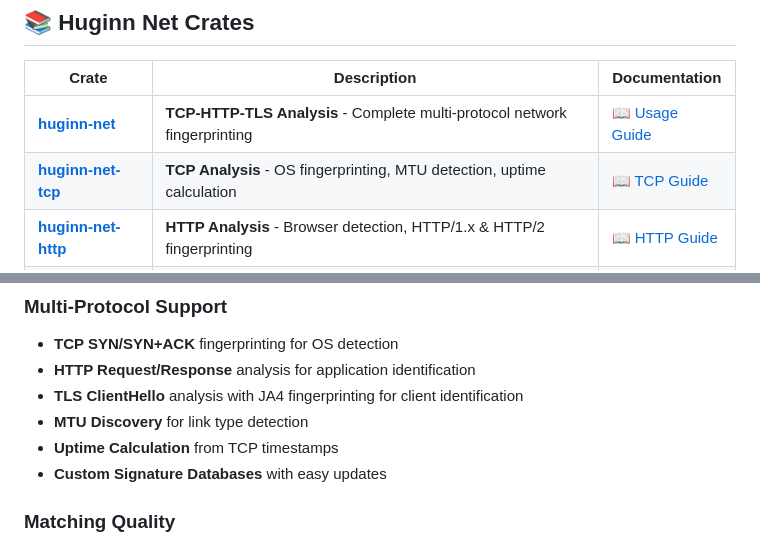
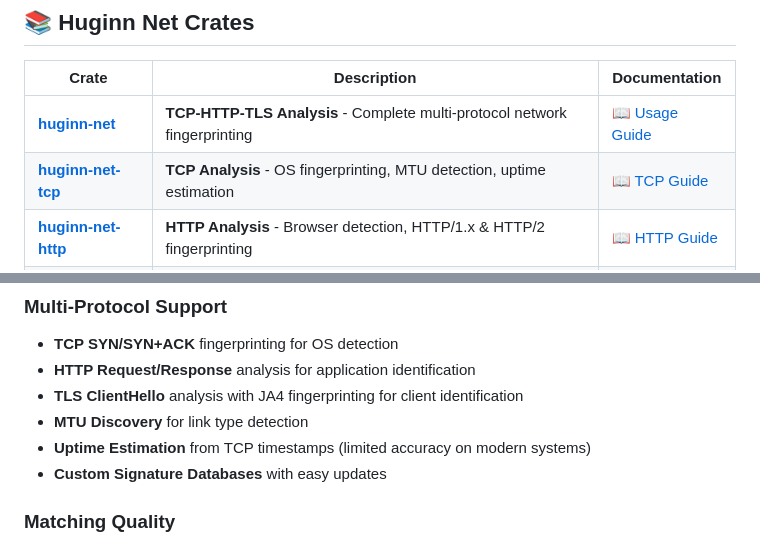
Before and after one commit to biandratti/huginn-net, a Markdown page: README.md, 2 parts joined by grey strips. GitHub-like rendering.

```diff
--- a/README.md
+++ b/README.md
@@ -55,7 +55,7 @@ Passive Traffic Fingerprinting is a technique that allows you to infer informati
 | Crate | Description | Documentation |
 |-------|-------------|---------------|
 | **[huginn-net](huginn-net/README.md)** | **TCP-HTTP-TLS Analysis** - Complete multi-protocol network fingerprinting | [📖 Usage Guide](huginn-net/README.md) |
-| **[huginn-net-tcp](huginn-net-tcp/README.md)** | **TCP Analysis** - OS fingerprinting, MTU detection, uptime calculation | [📖 TCP Guide](huginn-net-tcp/README.md) |
+| **[huginn-net-tcp](huginn-net-tcp/README.md)** | **TCP Analysis** - OS fingerprinting, MTU detection, uptime estimation | [📖 TCP Guide](huginn-net-tcp/README.md) |
 | **[huginn-net-http](huginn-net-http/README.md)** | **HTTP Analysis** - Browser detection, HTTP/1.x & HTTP/2 fingerprinting | [📖 HTTP Guide](huginn-net-http/README.md) |
 | **[huginn-net-tls](huginn-net-tls/README.md)** | **TLS Client Analysis** - JA4 fingerprinting, TLS version detection | [📖 TLS Guide](huginn-net-tls/README.md) |
 
@@ -152,7 +152,7 @@ The current signature database includes patterns for:
 - **HTTP Request/Response** analysis for application identification
 - **TLS ClientHello** analysis with JA4 fingerprinting for client identification
 - **MTU Discovery** for link type detection
-- **Uptime Calculation** from TCP timestamps
+- **Uptime Estimation** from TCP timestamps (limited accuracy on modern systems)
 - **Custom Signature Databases** with easy updates
 
 ### Matching Quality
```
Also changed, not shown: huginn-net-tcp/README.md (+1 -1 lines).
